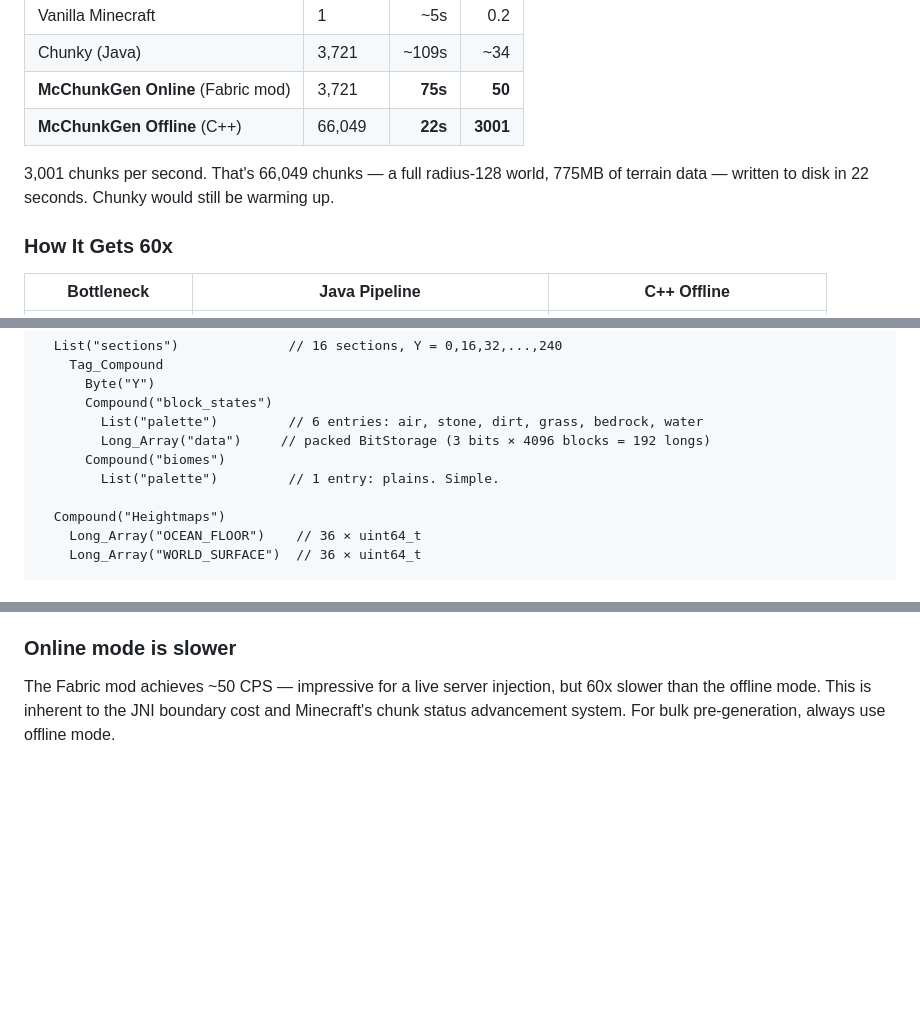
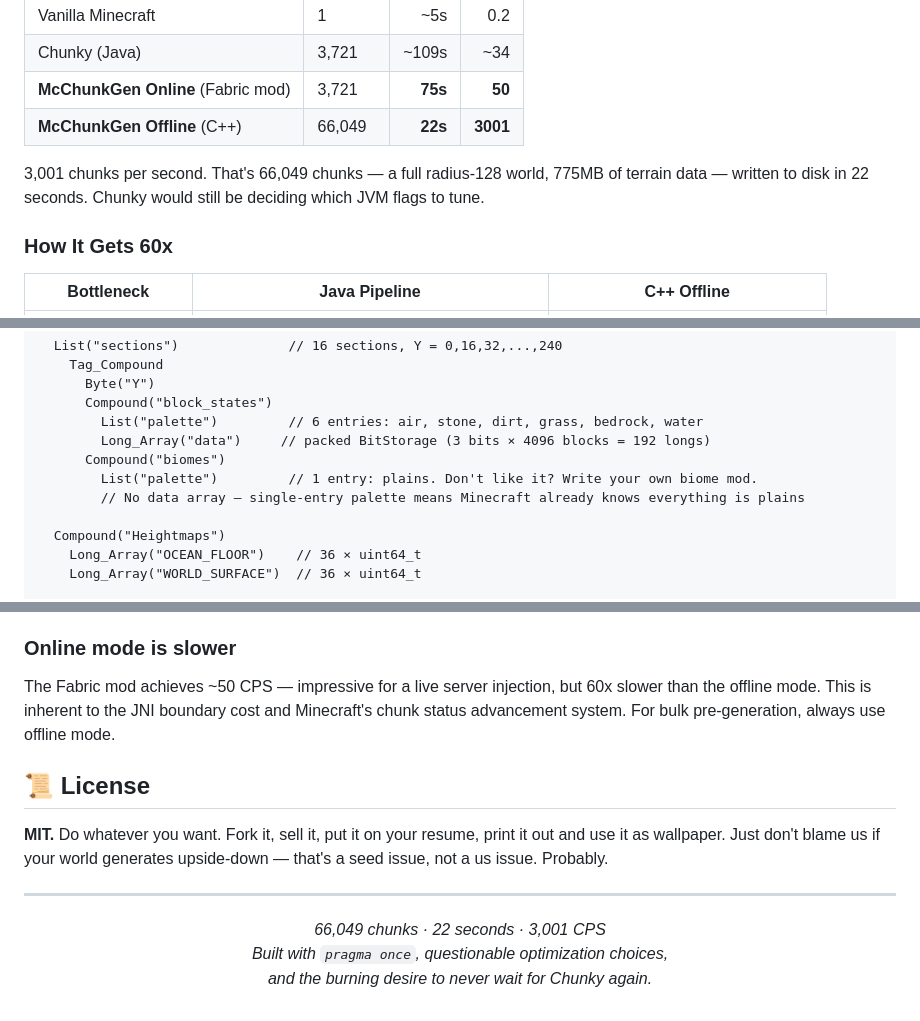
Before and after one commit to thecheesman1/Cpp-mc-chunk-gen, a Markdown page: README.md, 3 parts joined by grey strips. Drawn GitHub-style; blank space fills up the shorter version.

```diff
--- a/README.md
+++ b/README.md
@@ -42,7 +42,7 @@ All benchmarks on **Raspberry Pi 5** (4x Cortex-A76 @ 3.0GHz OC, 16GB LPDDR4X, P
 | **McChunkGen Online** (Fabric mod) | 3,721 | **75s** | **50** |
 | **McChunkGen Offline** (C++) | 66,049 | **22s** | **3001** |
 
-3,001 chunks per second. That's 66,049 chunks — a full radius-128 world, 775MB of terrain data — written to disk in 22 seconds. Chunky would still be warming up.
+3,001 chunks per second. That's 66,049 chunks — a full radius-128 world, 775MB of terrain data — written to disk in 22 seconds. Chunky would still be deciding which JVM flags to tune.
 
 ### How It Gets 60x
 
@@ -271,7 +271,8 @@ Tag_Compound("")
         List("palette")         // 6 entries: air, stone, dirt, grass, bedrock, water
         Long_Array("data")     // packed BitStorage (3 bits × 4096 blocks = 192 longs)
       Compound("biomes")
-        List("palette")         // 1 entry: plains. Simple.
+        List("palette")         // 1 entry: plains. Don't like it? Write your own biome mod.
+        // No data array — single-entry palette means Minecraft already knows everything is plains
 
   Compound("Heightmaps")
     Long_Array("OCEAN_FLOOR")    // 36 × uint64_t
@@ -443,3 +430,15 @@ The fixed palette contains 15 block types (air through oak leaves), but the nois
 
 ### Online mode is slower
 The Fabric mod achieves ~50 CPS — impressive for a live server injection, but 60x slower than the offline mode. This is inherent to the JNI boundary cost and Minecraft's chunk status advancement system. For bulk pre-generation, always use offline mode.
+
+## 📜 License
+
+**MIT.** Do whatever you want. Fork it, sell it, put it on your resume, print it out and use it as wallpaper. Just don't blame us if your world generates upside-down — that's a seed issue, not a us issue. Probably.
+
+---
+
+<p align="center">
+  <em>66,049 chunks · 22 seconds · 3,001 CPS</em>
+  <br>
+  <em>Built with <code>pragma once</code>, questionable optimization choices,<br>and the burning desire to never wait for Chunky again.</em>
+</p>
```
Also changed, not shown: other parts of README.md (+11 -25 lines).
